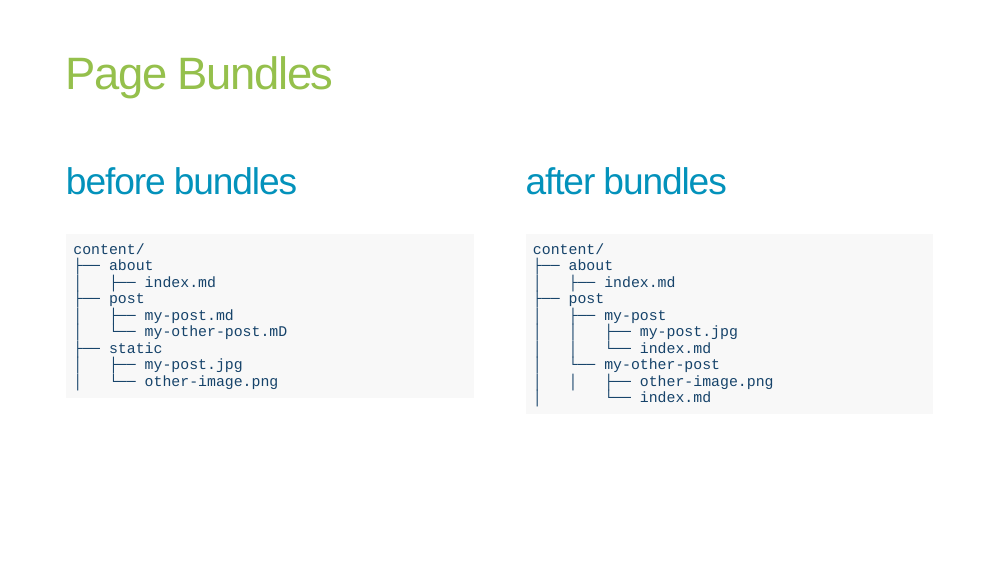
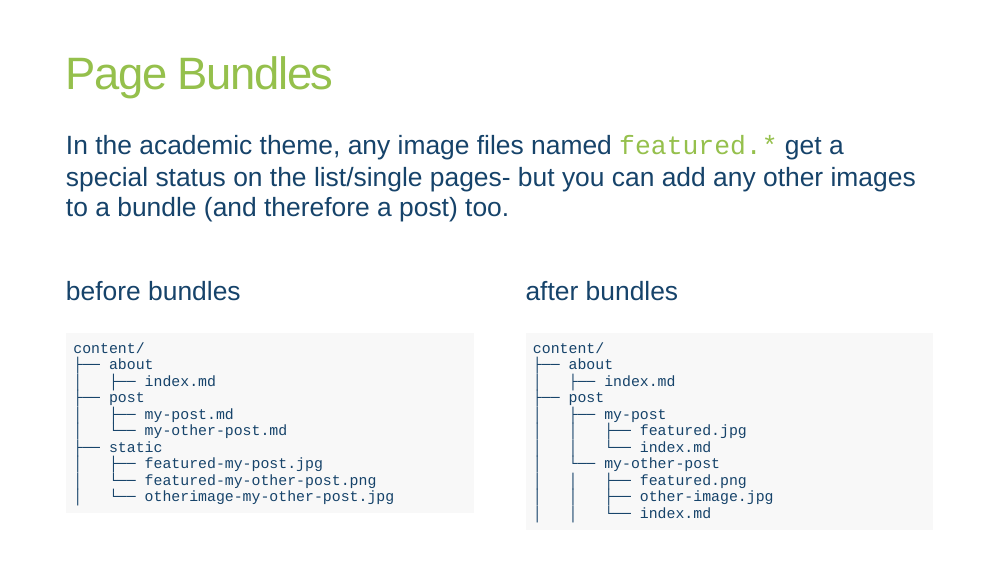
Before and after one commit to rstudio-education/summer-of-blogdown-19, an R Markdown document (static/03/index.Rmd): page 21 of 21. The pictures show the slides in the output file static/03/index.html that the author committed with the source; the slides are laid out offline by our stand-in for remark.js, each with all of its steps uncovered, in fonts that may differ from those the slides ask for, and without slide numbers, shadows or browser add-ons; a font, style sheet, LaTeX package, included part or bibliography that could not be used is replaced or left out; library style sheets and scripts come from the installed R packages.

Commit message:
update page bundles in slides

````diff
--- a/static/03/index.Rmd
+++ b/static/03/index.Rmd
@@ -365,10 +365,12 @@ if (file.exists(rprofile)) {
 
 # Page Bundles
 
+In the academic theme, any image files named `featured.*` get a special status on the list/single pages- but you can add any other images to a bundle (and therefore a post) too.
+
 
 .pull-left[
 
-## before bundles
+before bundles
 
 ```{r eval = FALSE}
 content/
@@ -376,17 +378,18 @@ content/
 │   ├── index.md
 ├── post
 │   ├── my-post.md
-│   └── my-other-post.mD
+│   └── my-other-post.md
 ├── static
-│   ├── my-post.jpg
-│   └── other-image.png
+│   ├── featured-my-post.jpg
+│   └── featured-my-other-post.png
+│   └── otherimage-my-other-post.jpg
 ```
 
 ]
 
 .pull-right[
 
-## after bundles
+after bundles
 
 ```{r eval = FALSE}
 content/
@@ -394,11 +397,12 @@ content/
 │   ├── index.md
 ├── post
 │   ├── my-post
-│   │   ├── my-post.jpg
+│   │   ├── featured.jpg
 │   │   └── index.md
 │   └── my-other-post
-│   │   ├── other-image.png
-│       └── index.md
+│   │   ├── featured.png
+│   │   ├── other-image.jpg
+│   │   └── index.md
 ```
 
 ]
````
Also changed, not shown: static/03/index.html.
